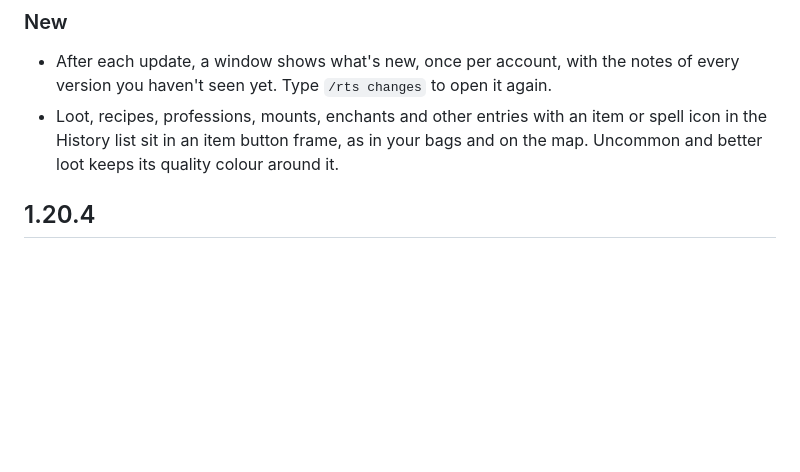
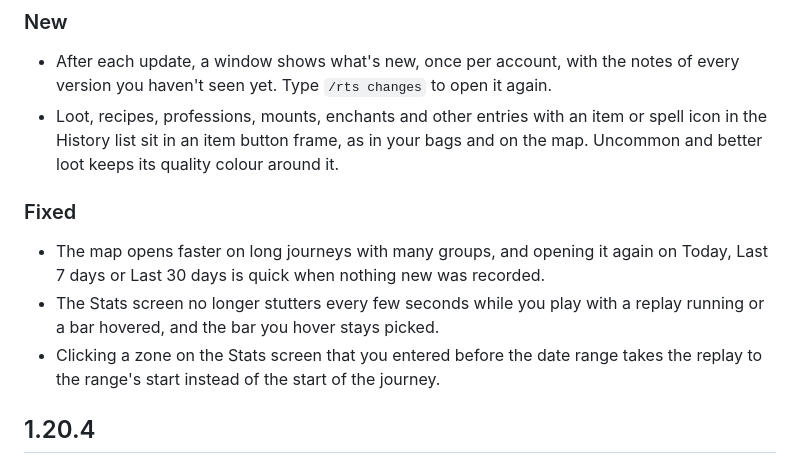
Before and after one commit to Jordanburch101/road-to-sixty, a Markdown page: CHANGELOG.md, the part around the change. GitHub-like rendering; blank space fills up the shorter version.

Commit message:
Changelog: map and Stats screen speed fixes (#103)
Co-Authored-By: Claude Opus 5.5 <noreply@anthropic.com>

```diff
--- a/CHANGELOG.md
+++ b/CHANGELOG.md
@@ -16,6 +16,17 @@ broken and now works. Leave out internal changes. Sections are
   item or spell icon in the History list sit in an item button frame, as
   in your bags and on the map. Uncommon and better loot keeps its quality
   colour around it.
+
+### Fixed
+- The map opens faster on long journeys with many groups, and opening it
+  again on Today, Last 7 days or Last 30 days is quick when nothing new
+  was recorded.
+- The Stats screen no longer stutters every few seconds while you play
+  with a replay running or a bar hovered, and the bar you hover stays
+  picked.
+- Clicking a zone on the Stats screen that you entered before the date
+  range takes the replay to the range's start instead of the start of
+  the journey.
 
 ## 1.20.4
 
```
